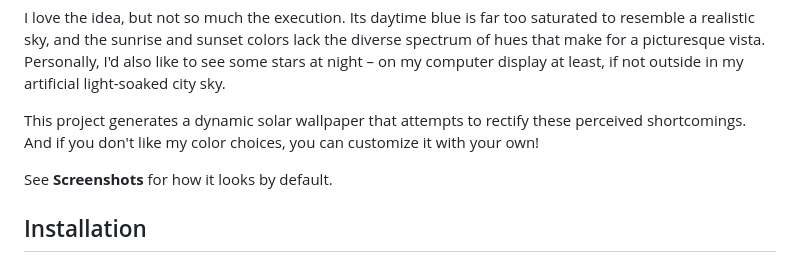
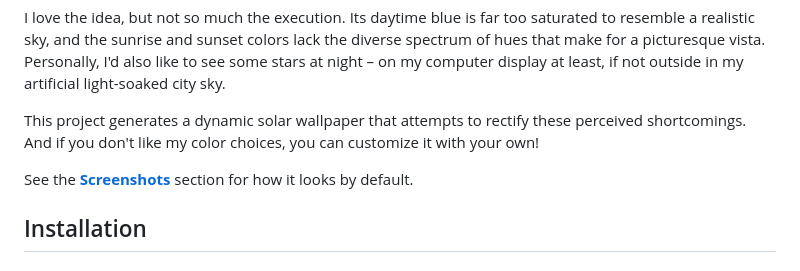
Before and after one commit to liddiard/solar-dynamic-wallpaper, a Markdown page: README.md, the part around the change. Rendered like a GitHub page.

Commit message:
Update README to include link for Screenshots section

```diff
--- a/README.md
+++ b/README.md
@@ -8,7 +8,7 @@ I love the idea, but not so much the execution. Its daytime blue is far too satu
 
 This project generates a dynamic solar wallpaper that attempts to rectify these perceived shortcomings. And if you don't like my color choices, you can customize it with your own!
 
-See **Screenshots** for how it looks by default.
+See the [**Screenshots**](#screenshots) section for how it looks by default.
 
 ## Installation
 
```
